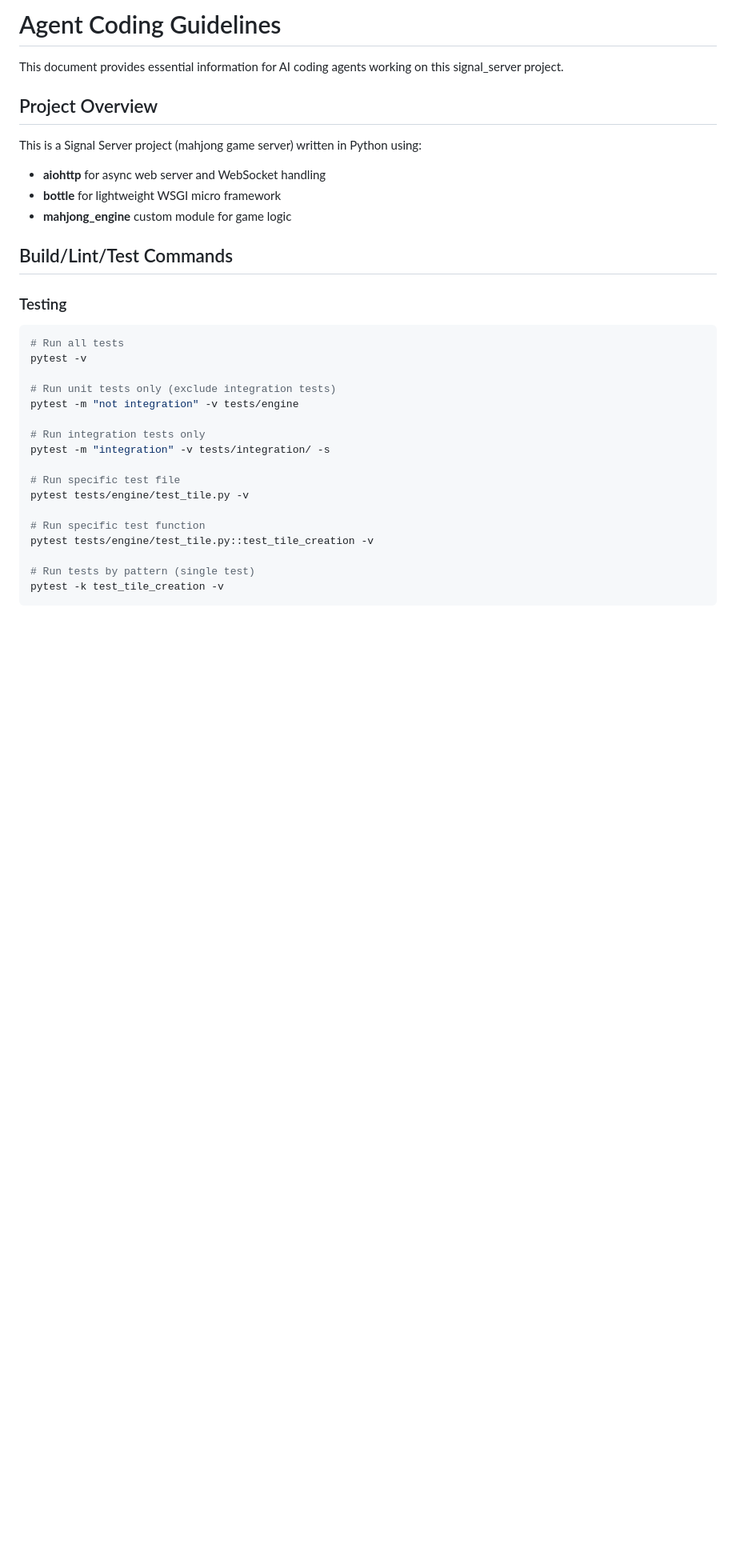
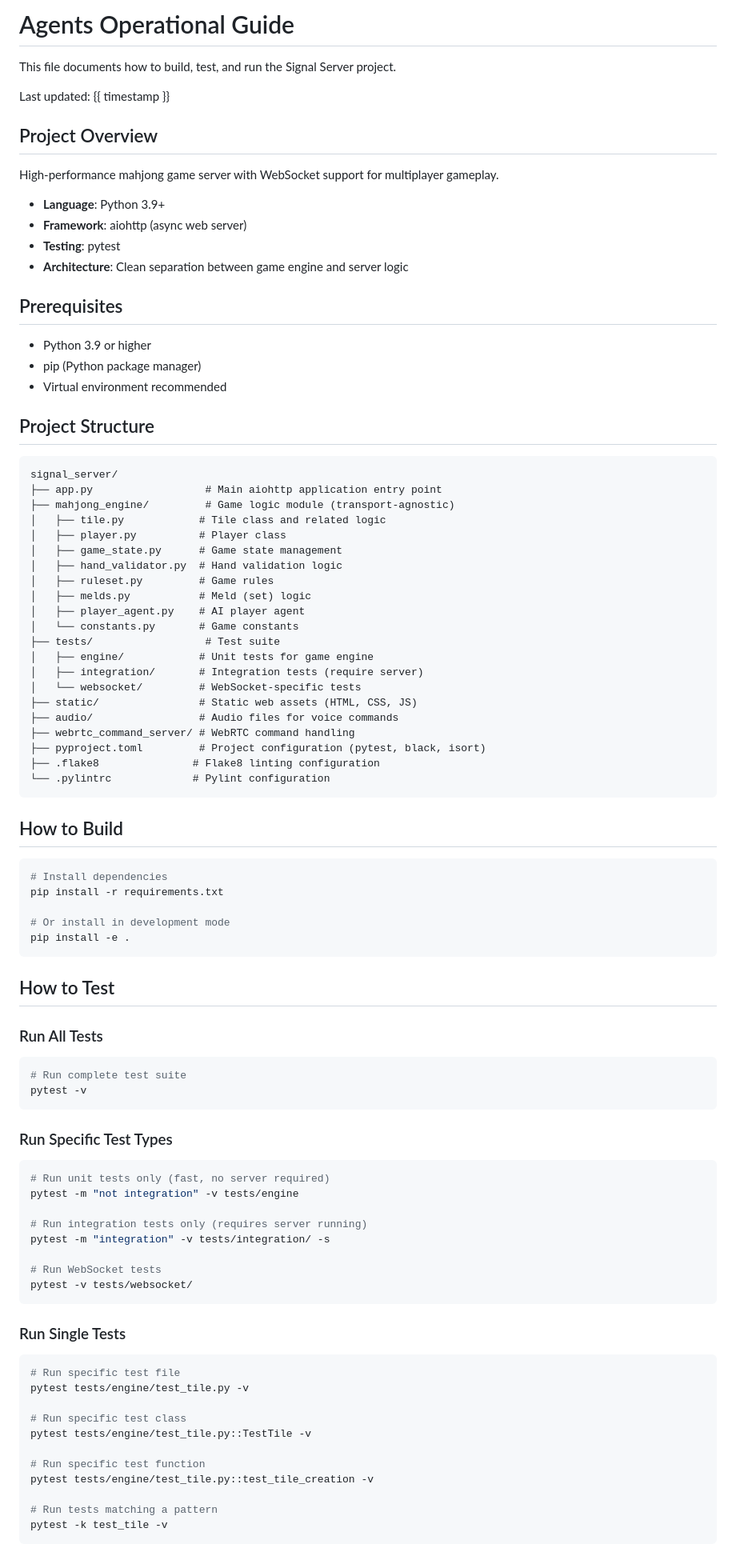
Before and after one commit to yksi7417/signal_server, a Markdown page: AGENTS.md, the part around one of its changes. Shown at 80% size. Drawn GitHub-style; blank space fills up the shorter version.

````diff
--- a/AGENTS.md
+++ b/AGENTS.md
@@ -1,34 +1,92 @@
-# Agent Coding Guidelines
+# Agents Operational Guide
 
-This document provides essential information for AI coding agents working on this signal_server project.
+This file documents how to build, test, and run the Signal Server project.
+
+Last updated: {{ timestamp }}
 
 ## Project Overview
 
-This is a Signal Server project (mahjong game server) written in Python using:
-- **aiohttp** for async web server and WebSocket handling
-- **bottle** for lightweight WSGI micro framework
-- **mahjong_engine** custom module for game logic
+High-performance mahjong game server with WebSocket support for multiplayer gameplay.
 
-## Build/Lint/Test Commands
+- **Language**: Python 3.9+
+- **Framework**: aiohttp (async web server)
+- **Testing**: pytest
+- **Architecture**: Clean separation between game engine and server logic
 
-### Testing
+## Prerequisites
+
+- Python 3.9 or higher
+- pip (Python package manager)
+- Virtual environment recommended
+
+## Project Structure
+
+```
+signal_server/
+├── app.py                  # Main aiohttp application entry point
+├── mahjong_engine/         # Game logic module (transport-agnostic)
+│   ├── tile.py            # Tile class and related logic
+│   ├── player.py          # Player class
+│   ├── game_state.py      # Game state management
+│   ├── hand_validator.py  # Hand validation logic
+│   ├── ruleset.py         # Game rules
+│   ├── melds.py           # Meld (set) logic
+│   ├── player_agent.py    # AI player agent
+│   └── constants.py       # Game constants
+├── tests/                  # Test suite
+│   ├── engine/            # Unit tests for game engine
+│   ├── integration/       # Integration tests (require server)
+│   └── websocket/         # WebSocket-specific tests
+├── static/                # Static web assets (HTML, CSS, JS)
+├── audio/                 # Audio files for voice commands
+├── webrtc_command_server/ # WebRTC command handling
+├── pyproject.toml         # Project configuration (pytest, black, isort)
+├── .flake8               # Flake8 linting configuration
+└── .pylintrc             # Pylint configuration
+```
+
+## How to Build
+
 ```bash
-# Run all tests
+# Install dependencies
+pip install -r requirements.txt
+
+# Or install in development mode
+pip install -e .
+```
+
+## How to Test
+
+### Run All Tests
+```bash
+# Run complete test suite
 pytest -v
+```
 
-# Run unit tests only (exclude integration tests)
+### Run Specific Test Types
+```bash
+# Run unit tests only (fast, no server required)
 pytest -m "not integration" -v tests/engine
 
-# Run integration tests only
+# Run integration tests only (requires server running)
 pytest -m "integration" -v tests/integration/ -s
 
+# Run WebSocket tests
+pytest -v tests/websocket/
+```
+
+### Run Single Tests
+```bash
 # Run specific test file
 pytest tests/engine/test_tile.py -v
+
+# Run specific test class
+pytest tests/engine/test_tile.py::TestTile -v
 
 # Run specific test function
 pytest tests/engine/test_tile.py::test_tile_creation -v
 
-# Run tests by pattern (single test)
-pytest -k test_tile_creation -v
+# Run tests matching a pattern
+pytest -k test_tile -v
 ```
 
````
Also changed, not shown: other parts of AGENTS.md (+172 -53 lines).
